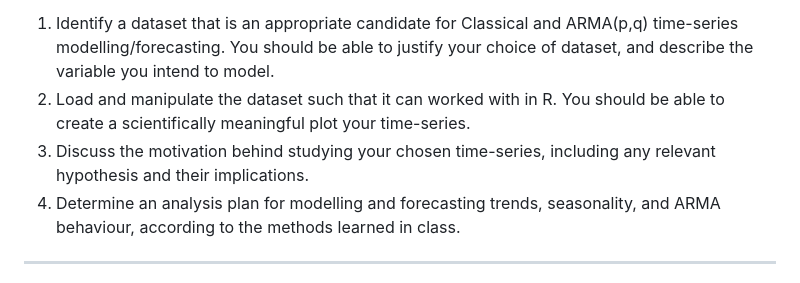
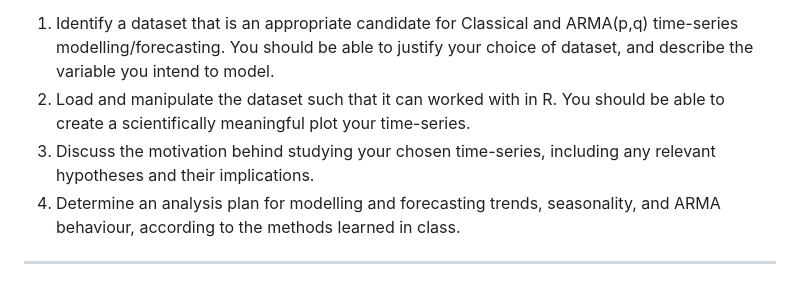
Before and after one commit to skyepaphora/TimeSeries_FA24, a Markdown page: Final_Project/README.md, the part around the change. Drawn GitHub-style.

```diff
--- a/Final_Project/README.md
+++ b/Final_Project/README.md
@@ -60,7 +60,7 @@ and describe the variable you intend to model.
 2.  Load and manipulate the dataset such that it can worked with in R.
 You should be able to create a scientifically meaningful plot your time-series.
 3.  Discuss the motivation behind studying your chosen time-series,
-including any relevant hypothesis and their implications.
+including any relevant hypotheses and their implications.
 4.  Determine an analysis plan for modelling and forecasting
 trends, seasonality, and ARMA behaviour, according to the methods learned in class.
 
```
